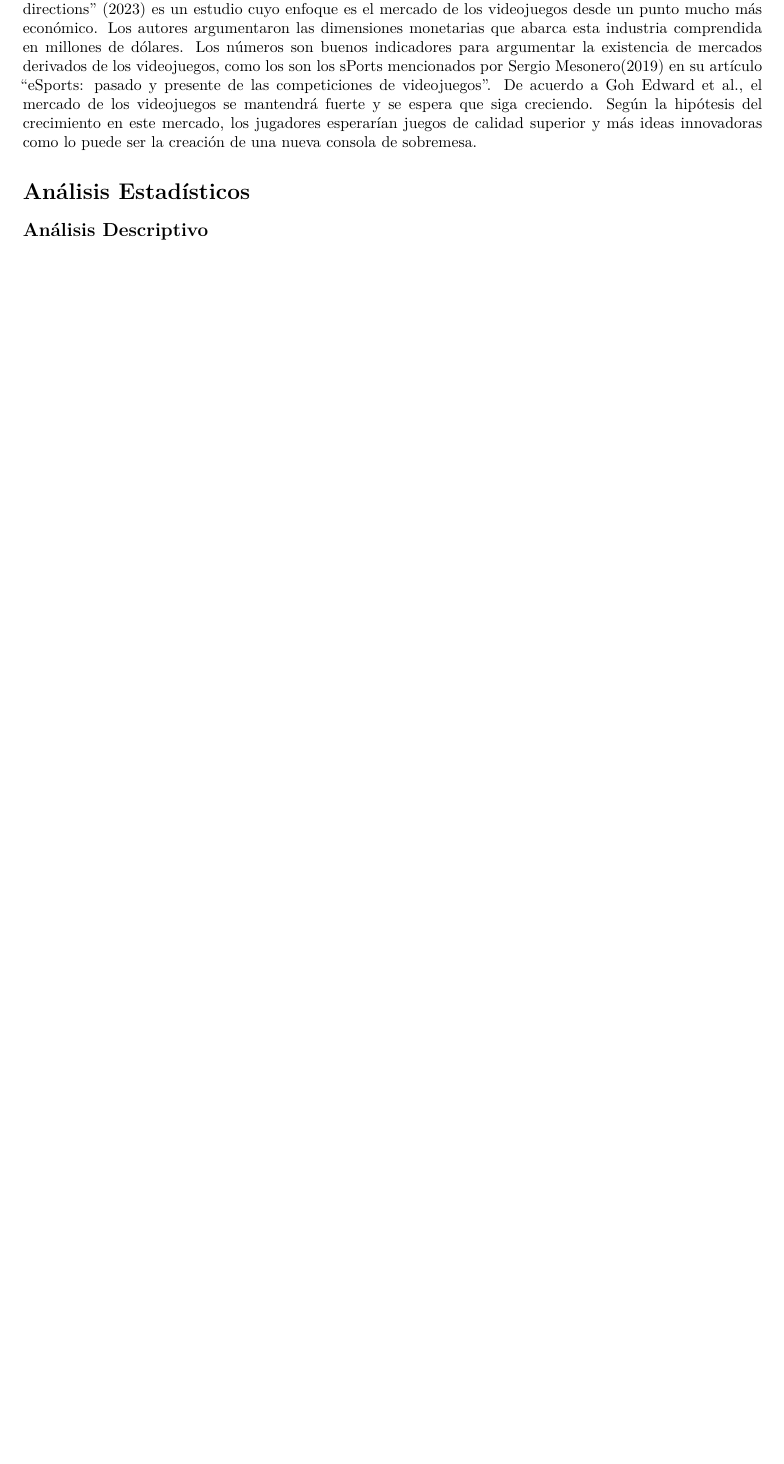
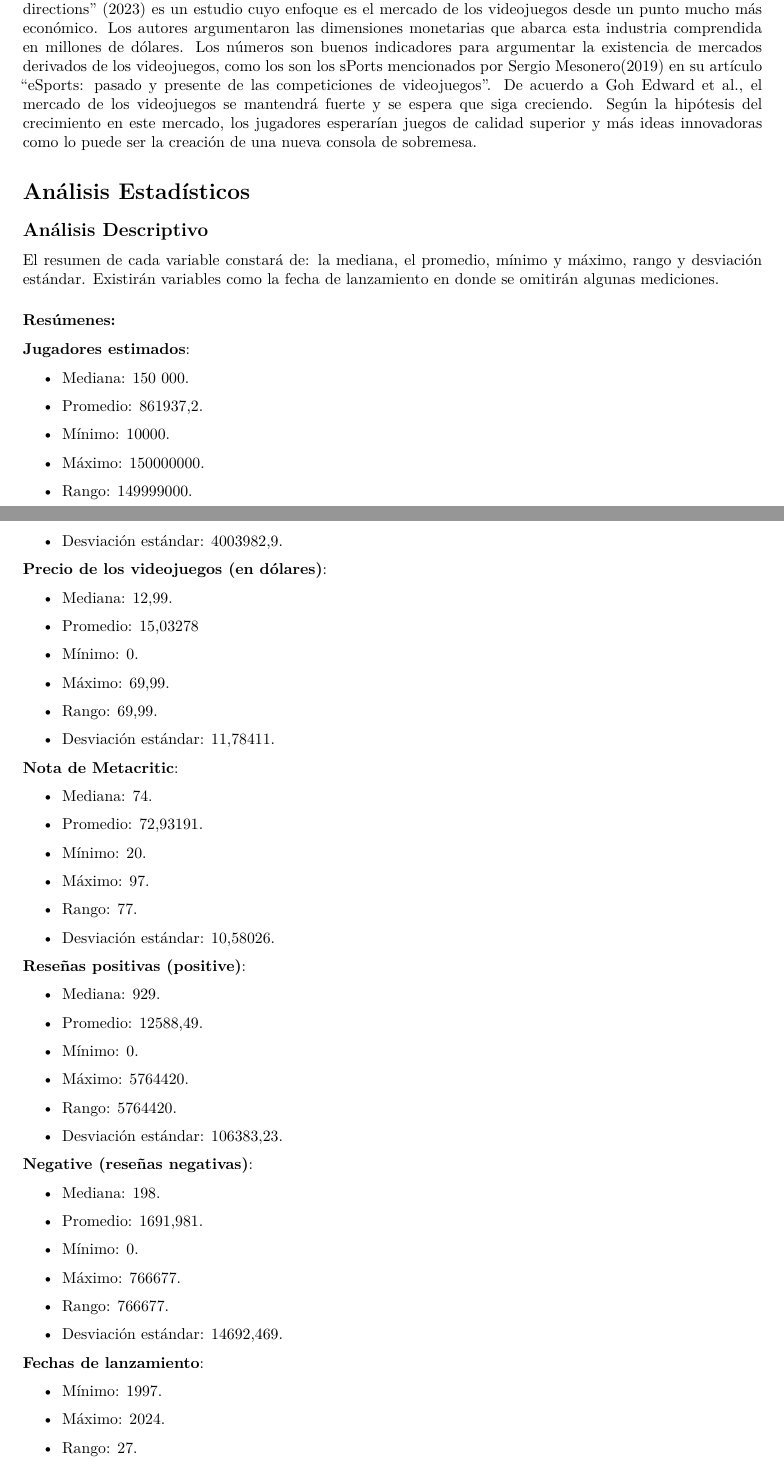
Before and after one commit to Joseph101rom/Bitacoras-Grupo-3-CA-0204-II-2024-, a Quarto document (bitacora-2.qmd): part of page 2 of 4 before the commit and two parts of pages 2 and 3 of 5 after it, the two joined at a grey line, cut so that both start at the same text, the shorter picture padded with empty space. Rendered offline with R 4.5, knitr and Pandoc in place of Quarto, then LaTeX, with nearby package versions.

Commit message:
feat: se agregan los cuadros que resumen las variables importantes

```diff
--- a/bitacora-2.qmd
+++ b/bitacora-2.qmd
@@ -29,6 +29,100 @@ No es difícil notar que este fenómeno involucra un sistema de recompensa basad
 
 ## Análisis Descriptivo
 
+El resumen de cada variable constará de: la mediana, el promedio, mínimo y máximo, rango y desviación estándar. Existirán variables como la fecha de lanzamiento en donde se omitirán algunas mediciones.
+
+### Resúmenes:
+
+::: {.callout}
+**Jugadores estimados**:
+
+- Mediana: 150 000.
+
+- Promedio: 861937,2.
+
+- Mínimo: 10000.
+
+- Máximo: 150000000.
+
+- Rango: 149999000.
+
+- Desviación estándar: 4003982,9.
+:::
+
+::: {.callout}
+**Precio de los videojuegos (en dólares)**:
+
+- Mediana: 12,99.
+
+- Promedio: 15,03278
+
+- Mínimo: 0.
+
+- Máximo: 69,99.
+
+- Rango: 69,99.
+
+- Desviación estándar: 11,78411.
+:::
+
+::: {.callout}
+**Nota de Metacritic**:
+
+- Mediana: 74.
+
+- Promedio: 72,93191.
+
+- Mínimo: 20.
+
+- Máximo: 97.
+
+- Rango: 77.
+
+- Desviación estándar: 10,58026.
+:::
+
+::: {.callout}
+**Reseñas positivas (positive)**:
+
+- Mediana: 929.
+
+- Promedio: 12588,49.
+
+- Mínimo: 0.
+
+- Máximo: 5764420.
+
+- Rango: 5764420.
+
+- Desviación estándar: 106383,23.
+:::
+
+::: {.callout}
+**Negative (reseñas negativas)**:
+
+- Mediana: 198.
+
+- Promedio: 1691,981.
+
+- Mínimo: 0.
+
+- Máximo: 766677.
+
+- Rango: 766677.
+
+- Desviación estándar: 14692,469.
+:::
+
+::: {.callout}
+**Fechas de lanzamiento**:
+
+- Mínimo: 1997.
+
+- Máximo: 2024.
+
+- Rango: 27.
+:::
+
 ## Propuesta Metodológica
 
 ### Nuevos Métodos
```
Also changed, not shown: Rdocument.R (+1 -0 lines), index.tex (added), bitacora-2.qmd (7 more changed lines), 3 other files.
